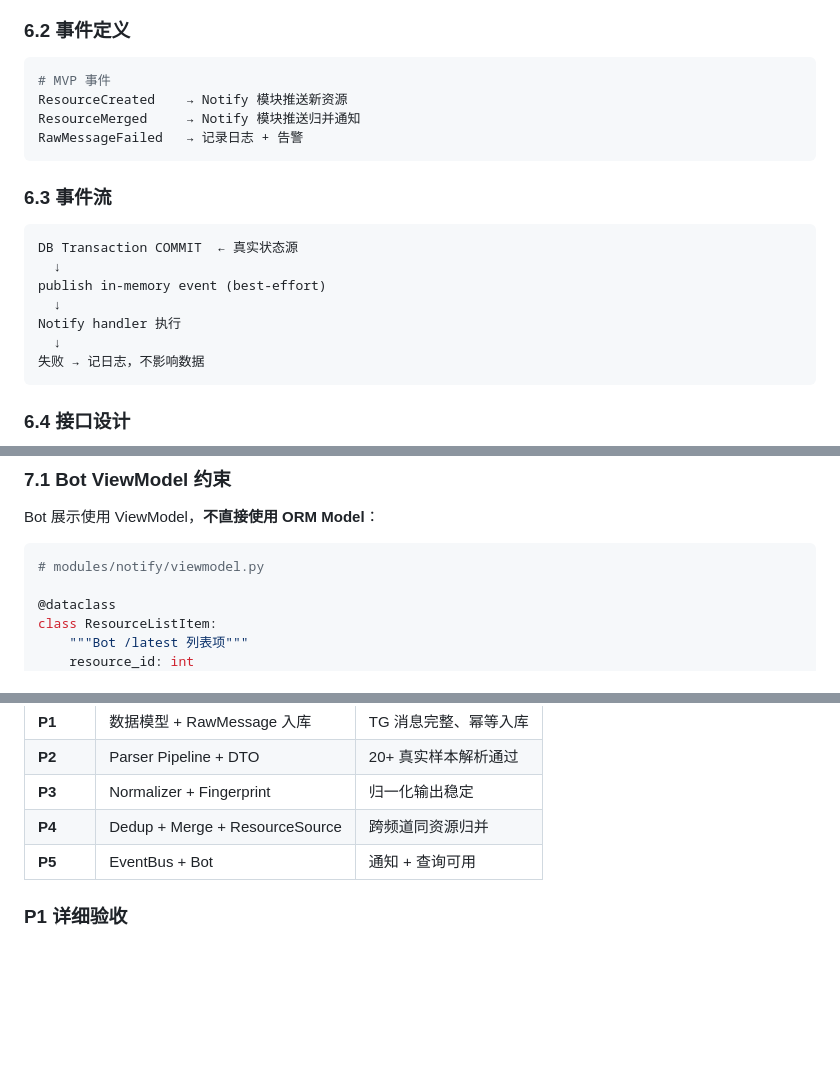
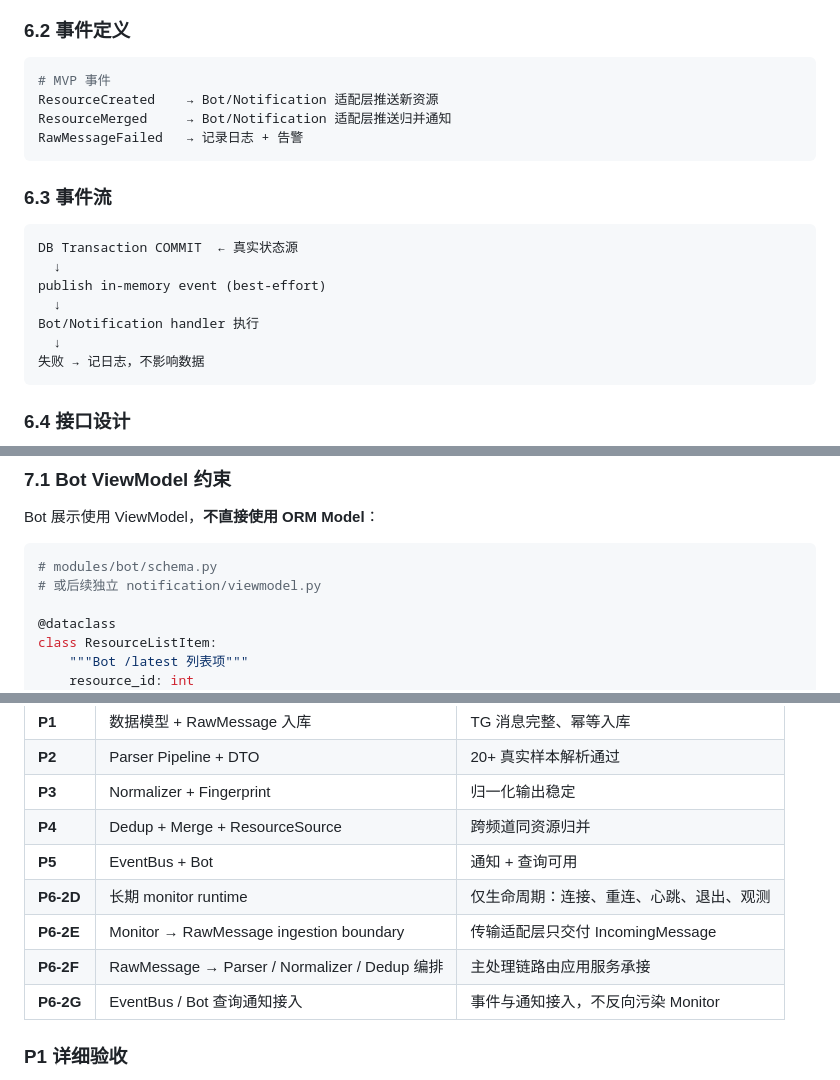
Before and after one commit to ShuKe-Kiwi/TG-HUB, a Markdown page: docs/ARCHITECTURE.md, 3 parts joined by grey strips. Rendered like a GitHub page; blank space fills up the shorter version.

````diff
--- a/docs/ARCHITECTURE.md
+++ b/docs/ARCHITECTURE.md
@@ -609,8 +610,8 @@ MVP 不落表，不实现。
 
 ```python
 # MVP 事件
-ResourceCreated    → Notify 模块推送新资源
-ResourceMerged     → Notify 模块推送归并通知
+ResourceCreated    → Bot/Notification 适配层推送新资源
+ResourceMerged     → Bot/Notification 适配层推送归并通知
 RawMessageFailed   → 记录日志 + 告警
 ```
 
@@ -621,7 +622,7 @@ DB Transaction COMMIT  ← 真实状态源
   ↓
 publish in-memory event (best-effort)
   ↓
-Notify handler 执行
+Bot/Notification handler 执行
   ↓
 失败 → 记日志，不影响数据
 ```
@@ -763,7 +769,8 @@ tg-hub/
 Bot 展示使用 ViewModel，**不直接使用 ORM Model**：
 
 ```python
-# modules/notify/viewmodel.py
+# modules/bot/schema.py
+# 或后续独立 notification/viewmodel.py
 
 @dataclass
 class ResourceListItem:
@@ -864,6 +873,10 @@ class SourceView:
 | **P3** | Normalizer + Fingerprint | 归一化输出稳定 |
 | **P4** | Dedup + Merge + ResourceSource | 跨频道同资源归并 |
 | **P5** | EventBus + Bot | 通知 + 查询可用 |
+| **P6-2D** | 长期 monitor runtime | 仅生命周期：连接、重连、心跳、退出、观测 |
+| **P6-2E** | Monitor → RawMessage ingestion boundary | 传输适配层只交付 IncomingMessage |
+| **P6-2F** | RawMessage → Parser / Normalizer / Dedup 编排 | 主处理链路由应用服务承接 |
+| **P6-2G** | EventBus / Bot 查询通知接入 | 事件与通知接入，不反向污染 Monitor |
 
 ### P1 详细验收
 
````
Also changed, not shown: other parts of docs/ARCHITECTURE.md (+115 -27 lines).
